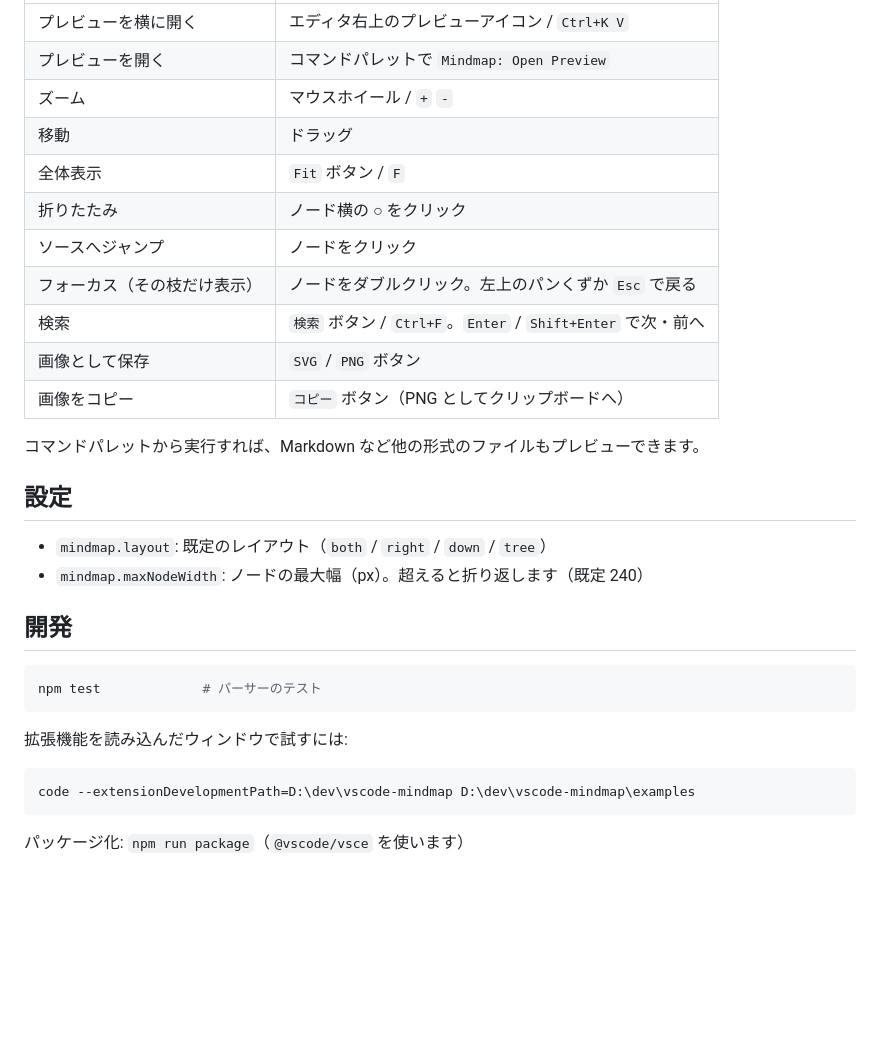
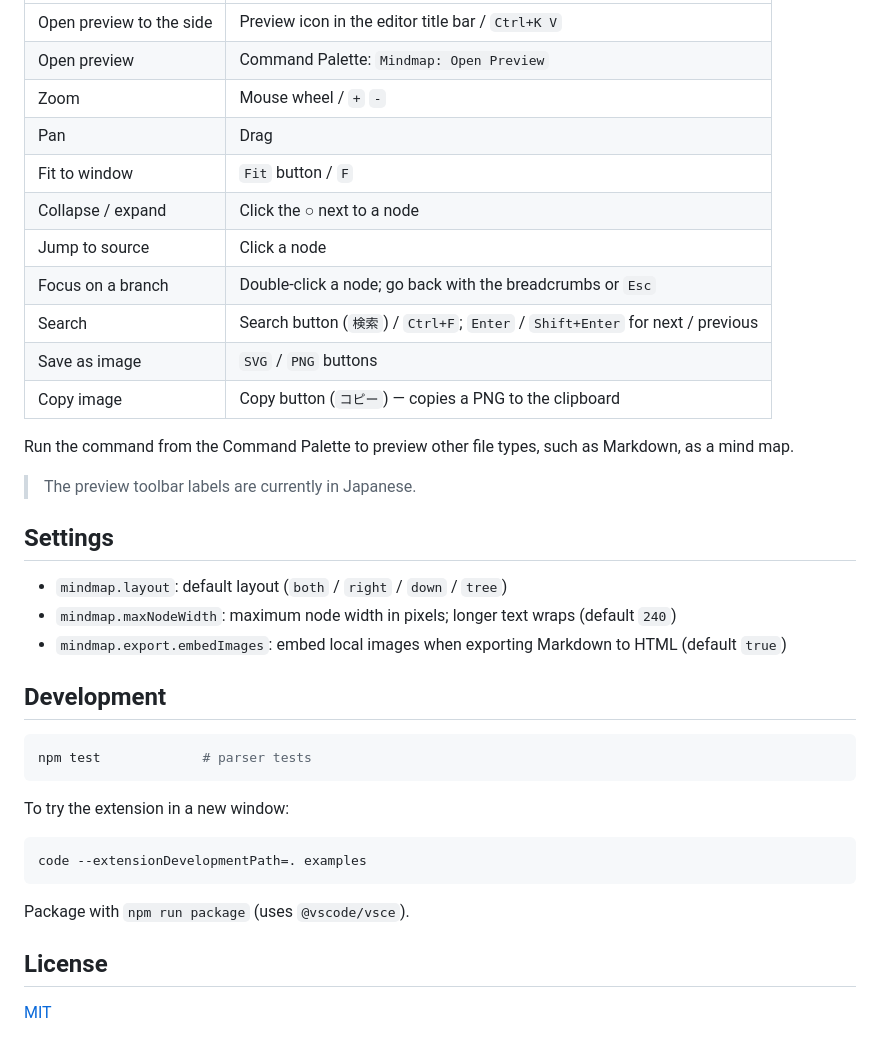
Before and after one commit to bamchoh/text-mindmap, a Markdown page: README.md, the part around one of its changes. GitHub-like rendering; blank space fills up the shorter version.

````diff
--- a/README.md
+++ b/README.md
@@ -94,33 +99,40 @@ Markdown を、マインドマップ入りの単体 HTML ファイルとして
 | --- | --- |
-| プレビューを横に開く | エディタ右上のプレビューアイコン / `Ctrl+K V` |
-| プレビューを開く | コマンドパレットで `Mindmap: Open Preview` |
-| ズーム | マウスホイール / `+` `-` |
-| 移動 | ドラッグ |
-| 全体表示 | `Fit` ボタン / `F` |
-| 折りたたみ | ノード横の ○ をクリック |
-| ソースへジャンプ | ノードをクリック |
-| フォーカス（その枝だけ表示） | ノードをダブルクリック。左上のパンくずか `Esc` で戻る |
-| 検索 | `検索` ボタン / `Ctrl+F`。`Enter` / `Shift+Enter` で次・前へ |
-| 画像として保存 | `SVG` / `PNG` ボタン |
-| 画像をコピー | `コピー` ボタン（PNG としてクリップボードへ） |
+| Open preview to the side | Preview icon in the editor title bar / `Ctrl+K V` |
+| Open preview | Command Palette: `Mindmap: Open Preview` |
+| Zoom | Mouse wheel / `+` `-` |
+| Pan | Drag |
+| Fit to window | `Fit` button / `F` |
+| Collapse / expand | Click the ○ next to a node |
+| Jump to source | Click a node |
+| Focus on a branch | Double-click a node; go back with the breadcrumbs or `Esc` |
+| Search | Search button (`検索`) / `Ctrl+F`; `Enter` / `Shift+Enter` for next / previous |
+| Save as image | `SVG` / `PNG` buttons |
+| Copy image | Copy button (`コピー`) — copies a PNG to the clipboard |
 
-コマンドパレットから実行すれば、Markdown など他の形式のファイルもプレビューできます。
+Run the command from the Command Palette to preview other file types, such as Markdown, as a mind map.
 
-## 設定
+> The preview toolbar labels are currently in Japanese.
 
-- `mindmap.layout`: 既定のレイアウト（`both` / `right` / `down` / `tree`）
-- `mindmap.maxNodeWidth`: ノードの最大幅（px）。超えると折り返します（既定 240）
+## Settings
 
-## 開発
+- `mindmap.layout`: default layout (`both` / `right` / `down` / `tree`)
+- `mindmap.maxNodeWidth`: maximum node width in pixels; longer text wraps (default `240`)
+- `mindmap.export.embedImages`: embed local images when exporting Markdown to HTML (default `true`)
+
+## Development
 
 ```sh
-npm test             # パーサーのテスト
+npm test             # parser tests
 ```
 
-拡張機能を読み込んだウィンドウで試すには:
+To try the extension in a new window:
 
 ```sh
-code --extensionDevelopmentPath=D:\dev\vscode-mindmap D:\dev\vscode-mindmap\examples
+code --extensionDevelopmentPath=. examples
 ```
 
-パッケージ化: `npm run package`（`@vscode/vsce` を使います）
+Package with `npm run package` (uses `@vscode/vsce`).
+
+## License
+
+[MIT](LICENSE)
````
Also changed, not shown: other parts of README.md (+61 -56 lines), CHANGELOG.md (+5 -0 lines), README.ja.md (added, +133 -0 lines), images/layout-down-en.png (added), images/markdown-en.png (added), images/preview-en.png (added), 1 other file.
